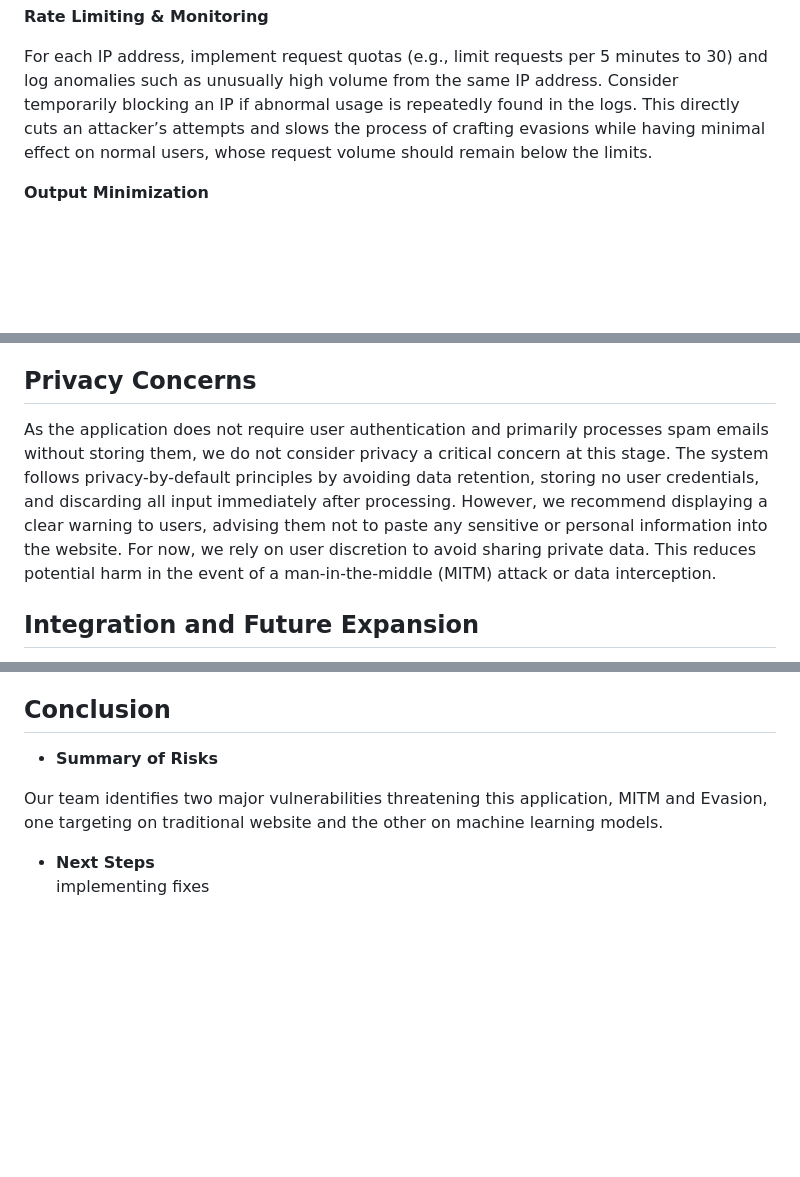
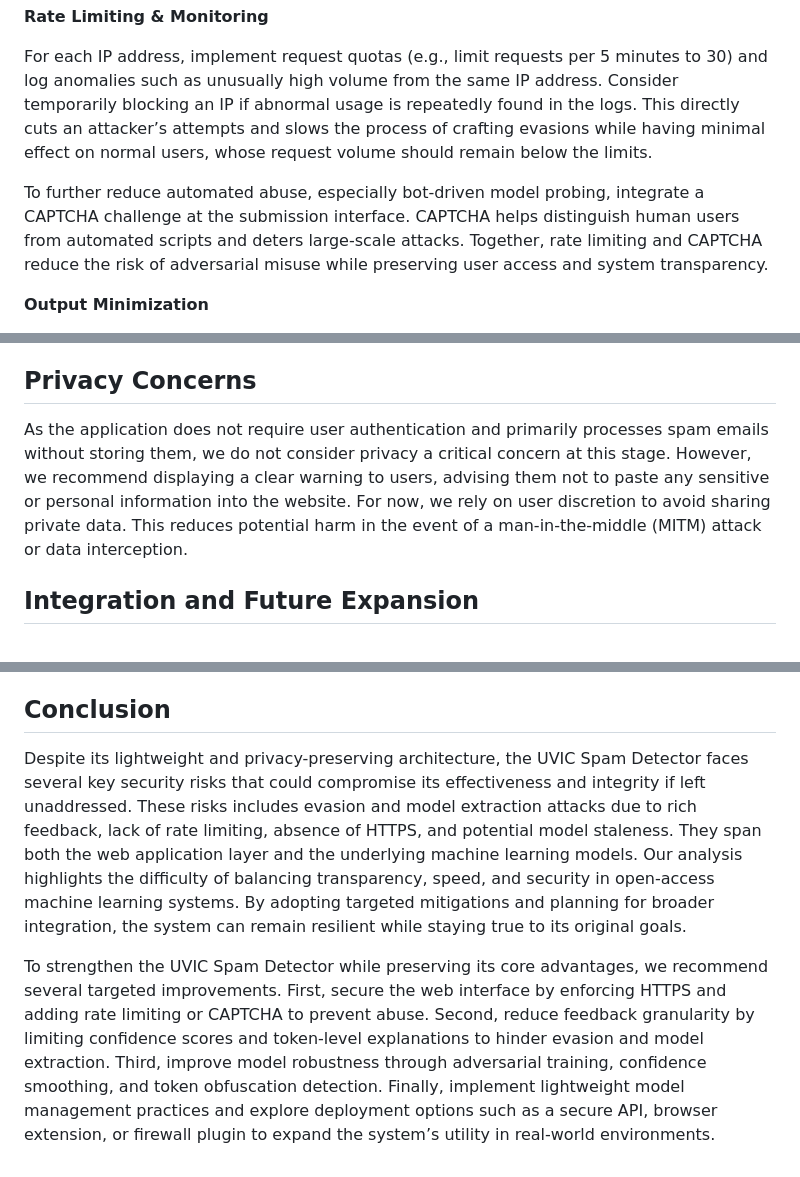
Before and after one commit to chengkaiyang2025/Summer-2025-ECE-597-Group11, a Markdown page: SecurityAnalysis.md, 3 parts joined by grey strips. Rendered like a GitHub page; blank space fills up the shorter version.

Commit message:
Update SecurityAnalysis.md
- conclusion updated
- added CAPTCHA

```diff
--- a/SecurityAnalysis.md
+++ b/SecurityAnalysis.md
@@ -69,6 +69,8 @@ We propose the following three mitigations that most effectively achieve a trade
 
 For each IP address, implement request quotas (e.g., limit requests per 5 minutes to 30) and log anomalies such as unusually high volume from the same IP address. Consider temporarily blocking an IP if abnormal usage is repeatedly found in the logs. This directly cuts an attacker’s attempts and slows the process of crafting evasions while having minimal effect on normal users, whose request volume should remain below the limits.
 
+To further reduce automated abuse, especially bot-driven model probing, integrate a CAPTCHA challenge at the submission interface. CAPTCHA helps distinguish human users from automated scripts and deters large-scale attacks. Together, rate limiting and CAPTCHA reduce the risk of adversarial misuse while preserving user access and system transparency.
+
 **Output Minimization**
 
 Instead of the current numeric confidence score, return only a coarse confidence bucket (e.g., High, Medium, Low). This removes fine‑grained signals attackers can analyze to fine‑tune their spam recipes, yet still provides legitimate users a reasonable sense of certainty and transparency.
@@ -81,7 +83,7 @@ These mitigation methods, tuned based on real‑world usage data, provide a good
 
 ## Privacy Concerns
 
-As the application does not require user authentication and primarily processes spam emails without storing them, we do not consider privacy a critical concern at this stage. The system follows privacy-by-default principles by avoiding data retention, storing no user credentials, and discarding all input immediately after processing. However, we recommend displaying a clear warning to users, advising them not to paste any sensitive or personal information into the website. For now, we rely on user discretion to avoid sharing private data. This reduces potential harm in the event of a man-in-the-middle (MITM) attack or data interception.
+As the application does not require user authentication and primarily processes spam emails without storing them, we do not consider privacy a critical concern at this stage. However, we recommend displaying a clear warning to users, advising them not to paste any sensitive or personal information into the website. For now, we rely on user discretion to avoid sharing private data. This reduces potential harm in the event of a man-in-the-middle (MITM) attack or data interception.
 
 ## Integration and Future Expansion
 
@@ -92,9 +94,7 @@ Privacy and data handling will not be our responsibility, but rather that of the
 In firewall or email system integrations, the API will be expected to provide fast and reliable responses. This becomes a technical concern, especially under high-volume traffic or real-time filtering. Ensuring high accuracy, low latency, and scalability will be important challenges moving forward.
 
 ## Conclusion
-- **Summary of Risks**
 
-Our team identifies two major vulnerabilities threatening this application, MITM and Evasion, one targeting on traditional website and the other on machine learning models.
+Despite its lightweight and privacy-preserving architecture, the UVIC Spam Detector faces several key security risks that could compromise its effectiveness and integrity if left unaddressed. These risks includes evasion and model extraction attacks due to rich feedback, lack of rate limiting, absence of HTTPS, and potential model staleness. They span both the web application layer and the underlying machine learning models. Our analysis highlights the difficulty of balancing transparency, speed, and security in open-access machine learning systems. By adopting targeted mitigations and planning for broader integration, the system can remain resilient while staying true to its original goals.
 
-- **Next Steps**
-implementing fixes
+To strengthen the UVIC Spam Detector while preserving its core advantages, we recommend several targeted improvements. First, secure the web interface by enforcing HTTPS and adding rate limiting or CAPTCHA to prevent abuse. Second, reduce feedback granularity by limiting confidence scores and token-level explanations to hinder evasion and model extraction. Third, improve model robustness through adversarial training, confidence smoothing, and token obfuscation detection. Finally, implement lightweight model management practices and explore deployment options such as a secure API, browser extension, or firewall plugin to expand the system’s utility in real-world environments.
```
